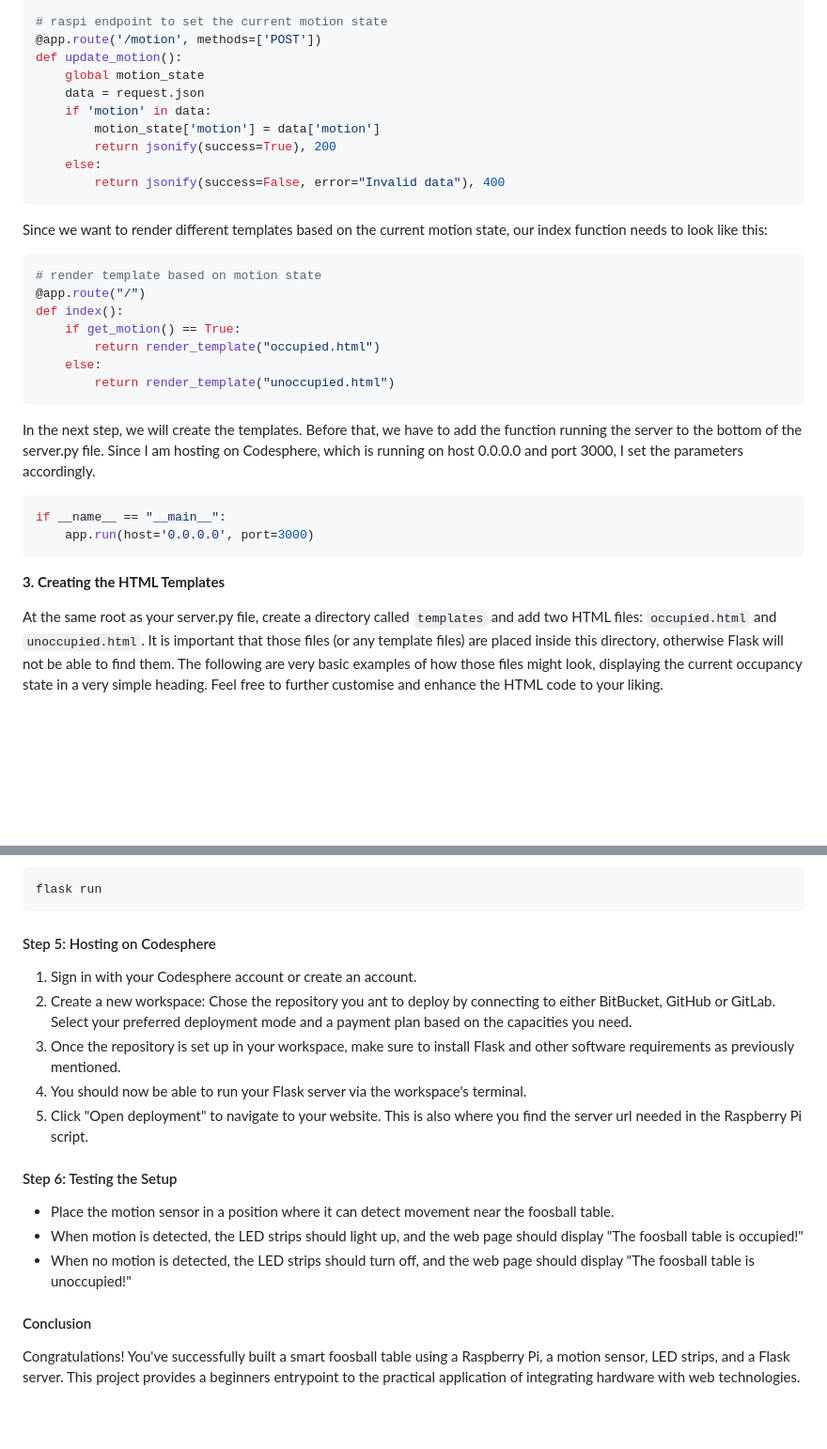
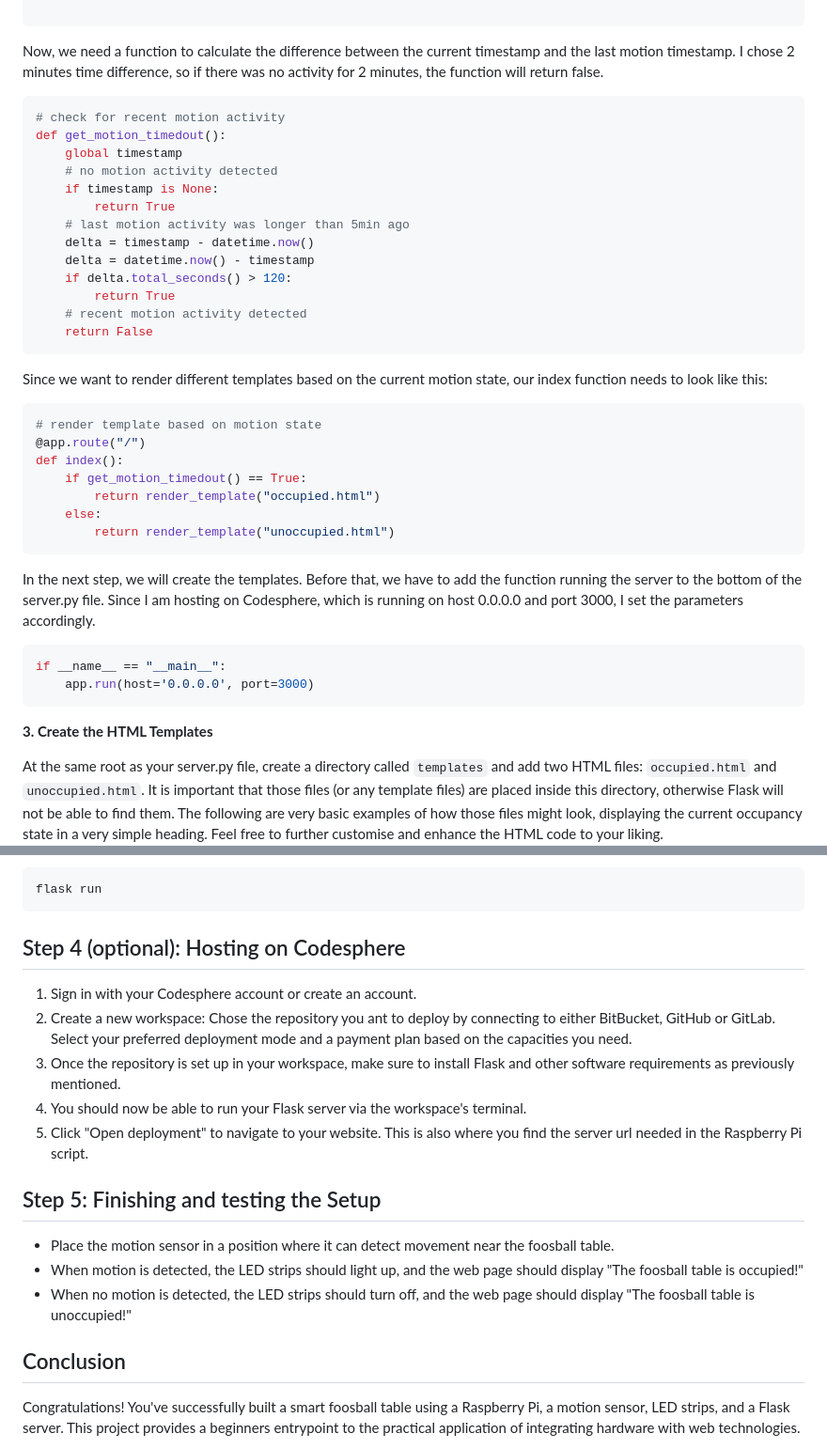
Before and after one commit to leoboehm/office-kicker, a Markdown page: BlogPost.md, 2 parts joined by grey strips. Shown: that part at 94% size. GitHub-like rendering; blank space fills up the shorter version.

````diff
--- a/BlogPost.md
+++ b/BlogPost.md
@@ -178,14 +159,22 @@ def get_motion():
 
-# raspi endpoint to set the current motion state
-@app.route('/motion', methods=['POST'])
-def update_motion():
-    global motion_state
-    data = request.json
-    if 'motion' in data:
-        motion_state['motion'] = data['motion']
-        return jsonify(success=True), 200
-    else:
-        return jsonify(success=False, error="Invalid data"), 400
+```
+
+Now, we need a function to calculate the difference between the current timestamp and the last motion timestamp. I chose 2 minutes time difference, so if there was no activity for 2 minutes, the function will return false.
+
+```python
+# check for recent motion activity
+def get_motion_timedout():
+    global timestamp
+    # no motion activity detected
+    if timestamp is None:
+        return True
+    # last motion activity was longer than 5min ago
+    delta = timestamp - datetime.now()
+    delta = datetime.now() - timestamp
+    if delta.total_seconds() > 120:
+        return True
+    # recent motion activity detected
+    return False
 ```
 
 Since we want to render different templates based on the current motion state, our index function needs to look like this:
@@ -194,7 +183,7 @@ Since we want to render different templates based on the current motion state, o
 # render template based on motion state
 @app.route("/")
 def index():
-    if get_motion() == True:
+    if get_motion_timedout() == True:
         return render_template("occupied.html")
     else:
         return render_template("unoccupied.html")
@@ -208,7 +197,7 @@ if __name__ == "__main__":
     app.run(host='0.0.0.0', port=3000)
 ```
 
-**3. Creating the HTML Templates**
+**3. Create the HTML Templates**
 
 At the same root as your server.py file, create a directory called `templates` and add two HTML files: `occupied.html` and `unoccupied.html`. It is important that those files (or any template files) are placed inside this directory, otherwise Flask will not be able to find them.
 The following are very basic examples of how those files might look, displaying the current occupancy state in a very simple heading. Feel free to further customise and enhance the HTML code to your liking.
@@ -273,20 +263,20 @@ or directly via flask:
 flask run
 ```
 
-#### Step 5: Hosting on Codesphere
+## Step 4 (optional): Hosting on Codesphere
 1. Sign in with your Codesphere account or create an account.
 2. Create a new workspace: Chose the repository you ant to deploy by connecting to either BitBucket, GitHub or GitLab. Select your preferred deployment mode and a payment plan based on the capacities you need.
 3. Once the repository is set up in your workspace, make sure to install Flask and other software requirements as previously mentioned.
 4. You should now be able to run your Flask server via the workspace's terminal.
 5. Click "Open deployment" to navigate to your website. This is also where you find the server url needed in the Raspberry Pi script.
 
-#### Step 6: Testing the Setup
+## Step 5: Finishing and testing the Setup
 
 - Place the motion sensor in a position where it can detect movement near the foosball table.
 - When motion is detected, the LED strips should light up, and the web page should display "The foosball table is occupied!"
 - When no motion is detected, the LED strips should turn off, and the web page should display "The foosball table is unoccupied!"
 
-#### Conclusion
+## Conclusion
 
 Congratulations! You've successfully built a smart foosball table using a Raspberry Pi, a motion sensor, LED strips, and a Flask server. This project provides a beginners entrypoint to the practical application of integrating hardware with web technologies.
 
````
Also changed, not shown: other parts of BlogPost.md (+35 -53 lines).
